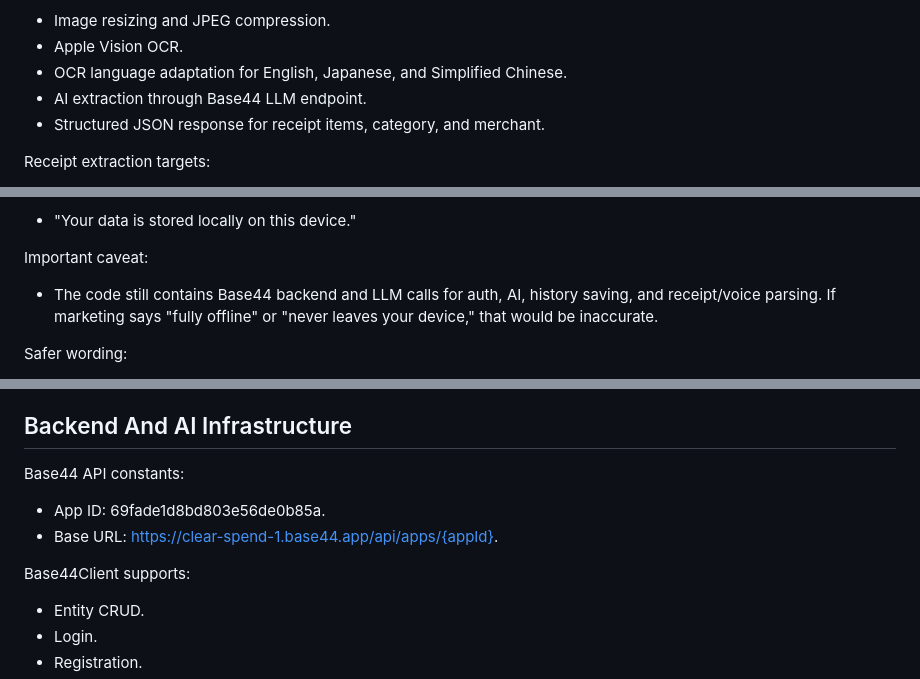
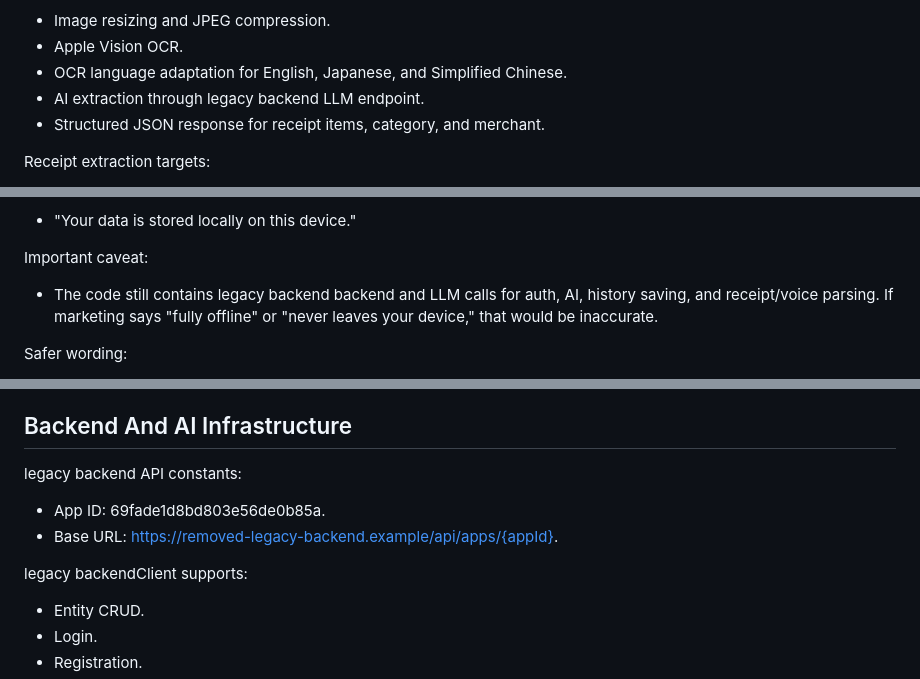
Before and after one commit to tomorintakamatsu/PennyLet, a Markdown page: ClearSpend_Feature_Extraction.md, 3 parts joined by grey strips. Rendered like a GitHub page.

```diff
--- a/ClearSpend_Feature_Extraction.md
+++ b/ClearSpend_Feature_Extraction.md
@@ -230,7 +230,7 @@ Processing pipeline:
 - Image resizing and JPEG compression.
 - Apple Vision OCR.
 - OCR language adaptation for English, Japanese, and Simplified Chinese.
-- AI extraction through Base44 LLM endpoint.
+- AI extraction through legacy backend LLM endpoint.
 - Structured JSON response for receipt items, category, and merchant.
 
 Receipt extraction targets:
@@ -533,7 +533,7 @@ Privacy-oriented product language found in app:
 
 Important caveat:
 
-- The code still contains Base44 backend and LLM calls for auth, AI, history saving, and receipt/voice parsing. If marketing says "fully offline" or "never leaves your device," that would be inaccurate.
+- The code still contains legacy backend backend and LLM calls for auth, AI, history saving, and receipt/voice parsing. If marketing says "fully offline" or "never leaves your device," that would be inaccurate.
 
 Safer wording:
 
@@ -675,12 +675,12 @@ Promotional angles:
 
 ## Backend And AI Infrastructure
 
-Base44 API constants:
+legacy backend API constants:
 
 - App ID: 69fade1d8bd803e56de0b85a.
-- Base URL: https://clear-spend-1.base44.app/api/apps/{appId}.
+- Base URL: https://removed-legacy-backend.example/api/apps/{appId}.
 
-Base44Client supports:
+legacy backendClient supports:
 
 - Entity CRUD.
 - Login.
```
Also changed, not shown: other parts of ClearSpend_Feature_Extraction.md (+2 -2 lines), marketing/app-store-optimization.md (added, +138 -0 lines).
